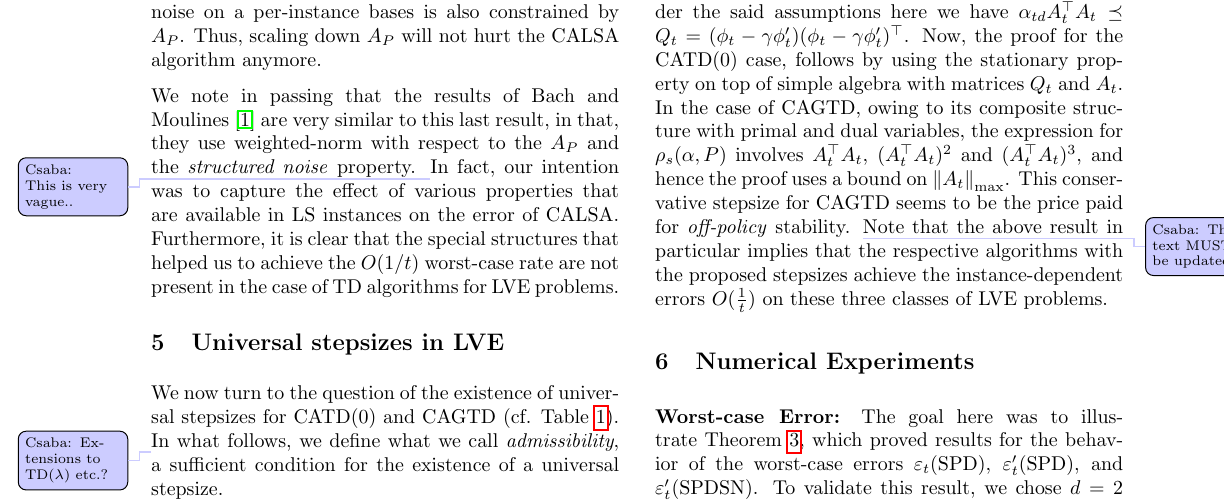
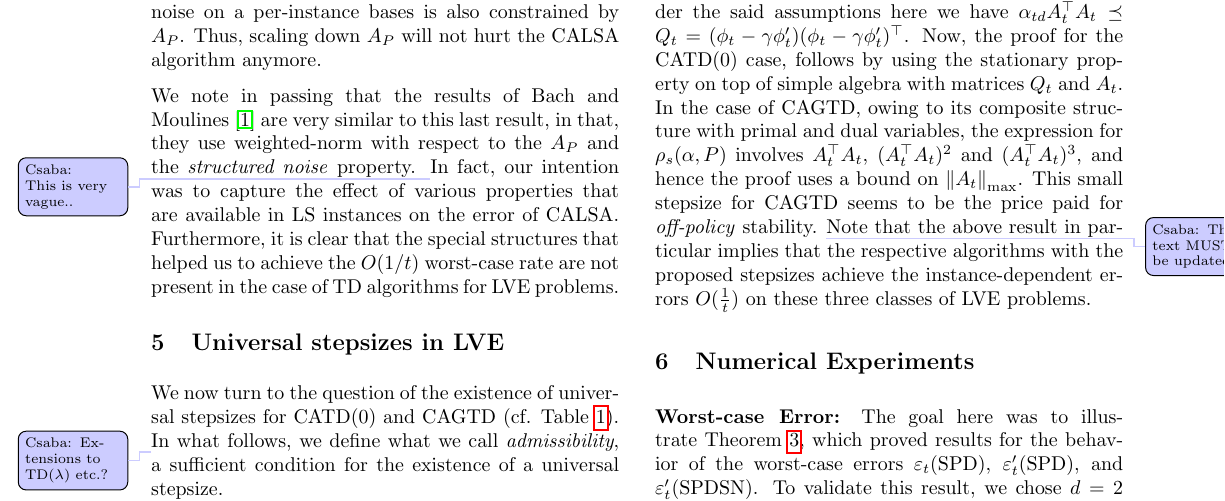
Before and after one commit to chandrurec5/flsa_aistats, a LaTeX paper (flsa.tex, which reads rl.tex): part of page 6 of 19, cut so that both start at the same text. Compiled offline with pdfLaTeX.

Commit message:
minor_edit

```diff
--- a/rl.tex
+++ b/rl.tex
@@ -52,5 +52,5 @@ In the proof we show that the two classes are admissible for the respective algo
 The property $\EE{\phi_t\phi_t}=\EE{\phi'_t{\phi'_t}^\top}$ is known as second order feature stationarity, and is used in the proof.
 \fi
 
-From \Cref{tb:tdalgos}, the matrix $A_t=\phi_t(\phi_t-\gamma\phi'_t)^\top$ is key to both CATD(0) and CAGTD. In the case of CATD(0),  the expression for $\rhos{P}$ involves $\alpha_{td} A_t^\top A_t$ and under the said assumptions here we have $\alpha_{td} A_t^\top A_t\preceq Q_t=(\phi_t-\gamma\phi'_t)(\phi_t-\gamma\phi'_t)^\top$.  Now, the proof for the CATD(0) case, follows by using the stationary property on top of simple algebra with matrices $Q_t$ and $A_t$. In the case of CAGTD, owing to its composite structure with primal and dual variables, the expression for $\rhos{P}$ involves $A_t^\top A_t$, $(A_t^\top A_t)^2$ and $(A_t^\top A_t)^3$, and hence the proof uses a bound on $\norm{A_t}_{\max}$. This conservative stepsize for CAGTD seems to be the price paid for \emph{off-policy} stability. \todoc{This text MUST be updated.}
+From \Cref{tb:tdalgos}, the matrix $A_t=\phi_t(\phi_t-\gamma\phi'_t)^\top$ is key to both CATD(0) and CAGTD. In the case of CATD(0),  the expression for $\rhos{P}$ involves $\alpha_{td} A_t^\top A_t$ and under the said assumptions here we have $\alpha_{td} A_t^\top A_t\preceq Q_t=(\phi_t-\gamma\phi'_t)(\phi_t-\gamma\phi'_t)^\top$.  Now, the proof for the CATD(0) case, follows by using the stationary property on top of simple algebra with matrices $Q_t$ and $A_t$. In the case of CAGTD, owing to its composite structure with primal and dual variables, the expression for $\rhos{P}$ involves $A_t^\top A_t$, $(A_t^\top A_t)^2$ and $(A_t^\top A_t)^3$, and hence the proof uses a bound on $\norm{A_t}_{\max}$. This small stepsize for CAGTD seems to be the price paid for \emph{off-policy} stability. \todoc{This text MUST be updated.}
 Note that the above result in particular implies that the respective algorithms with the proposed stepsizes achieve the instance-dependent errors $O(\frac{1}{t})$ on these three classes of LVE problems.
```
